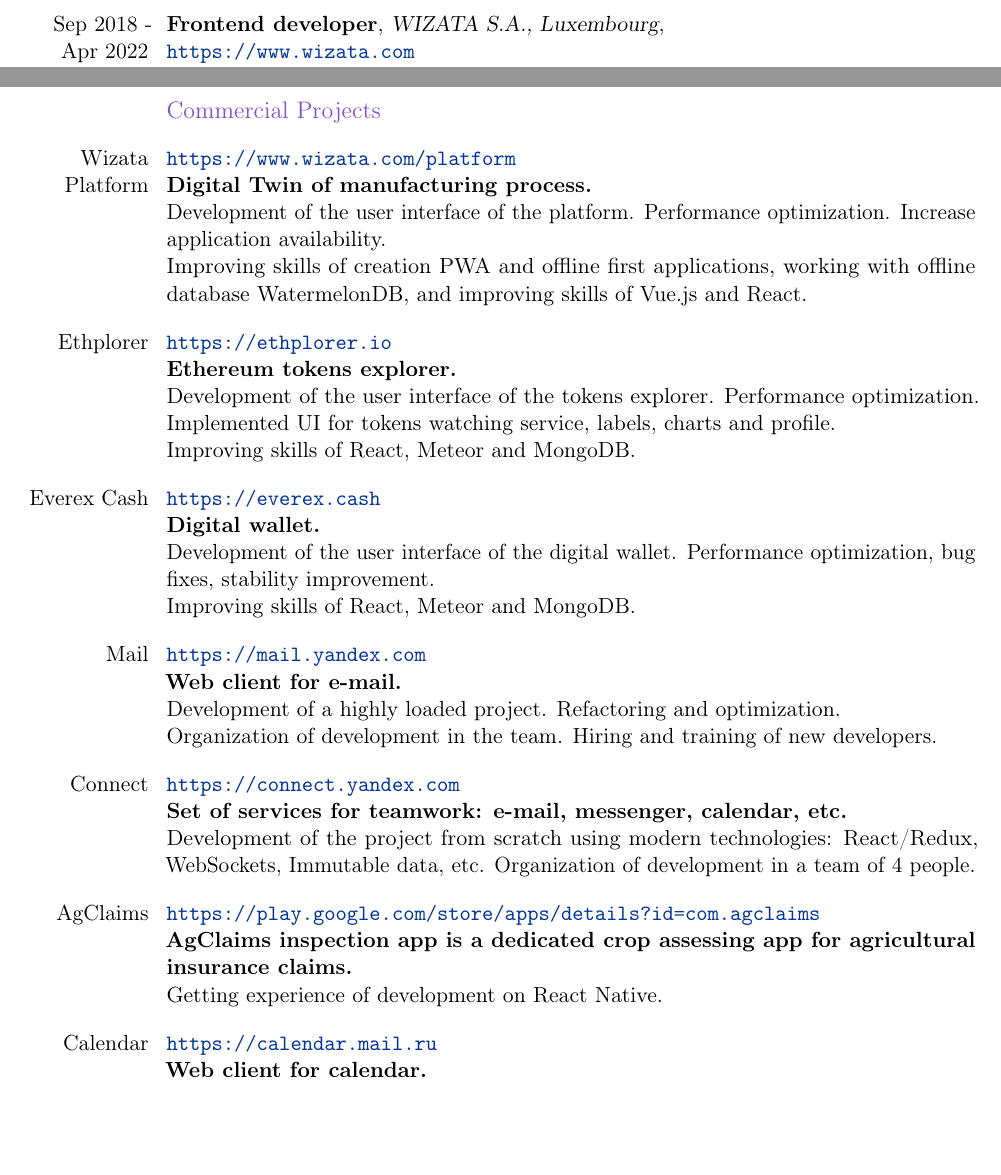
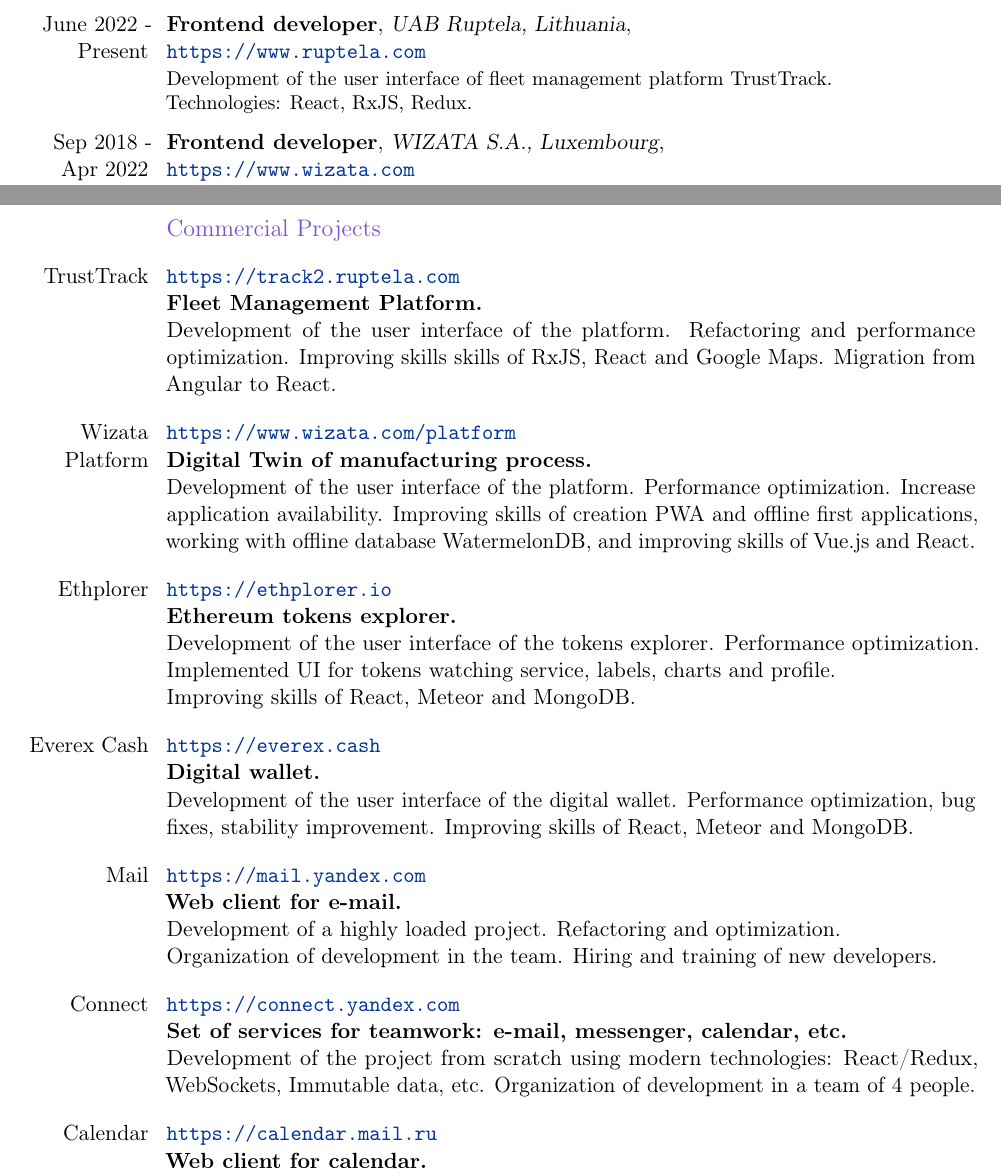
Before and after one commit to Katochimoto/cv, a LaTeX CV (cv_full.tex): two parts of pages 2 and 3 of 4, joined at a grey line, cut at the place of the change, the shorter picture padded with empty space. Compiled offline with pdfLaTeX.

Commit message:
Up changes

```diff
--- a/cv_full.tex
+++ b/cv_full.tex
@@ -75,6 +75,13 @@
 \newpage
 
 \section{Experience}
+\cventry
+  {June 2022 - Present}
+  {Frontend developer}
+  {UAB Ruptela, Lithuania}
+  {\newline{}\url{https://www.ruptela.com}}{}
+  {Development of the user interface of fleet management platform TrustTrack.\newline{}
+  Technologies: React, RxJS, Redux.}
 \cventry
   {Sep 2018 - Apr 2022}
   {Frontend developer}
@@ -134,10 +141,16 @@
 \section{Projects}
   \subsection{Commercial Projects}
   \cvline
+    {TrustTrack}
+    {\url{https://track2.ruptela.com}\newline{}
+    \textbf{Fleet Management Platform.}\newline{}
+    Development of the user interface of the platform. Refactoring and performance optimization.
+    Improving skills skills of RxJS, React and Google Maps. Migration from Angular to React. }
+  \cvline
     {Wizata Platform}
     {\url{https://www.wizata.com/platform}\newline{}
     \textbf{Digital Twin of manufacturing process.}\newline{}
-    Development of the user interface of the platform. Performance optimization. Increase application availability.\newline{}
+    Development of the user interface of the platform. Performance optimization. Increase application availability.
     Improving skills of creation PWA and offline first applications, working with offline database WatermelonDB, and improving skills of Vue.js and React.}
   \cvline
     {Ethplorer}
@@ -149,7 +162,7 @@
     {Everex Cash}
     {\url{https://everex.cash}\newline{}
     \textbf{Digital wallet.}\newline{}
-    Development of the user interface of the digital wallet. Performance optimization, bug fixes, stability improvement.\newline{}
+    Development of the user interface of the digital wallet. Performance optimization, bug fixes, stability improvement.
     Improving skills of React, Meteor and MongoDB.}
   \cvline
     {Mail}
@@ -164,11 +177,6 @@
     Development of the project from scratch using modern technologies:
     React/Redux, WebSockets, Immutable data, etc.
     Organization of development in a team of 4 people.}
-  \cvline
-    {AgClaims}
-    {\url{https://play.google.com/store/apps/details?id=com.agclaims}\newline{}
-    \textbf{AgClaims inspection app is a dedicated crop assessing app for agricultural insurance claims.}\newline{}
-    Getting experience of development on React Native.}
   \cvline
     {Calendar}
     {\url{https://calendar.mail.ru}\newline{}
```
Also changed, not shown: cv_full.pdf (added), cv_full.tex (2 more changed lines).
